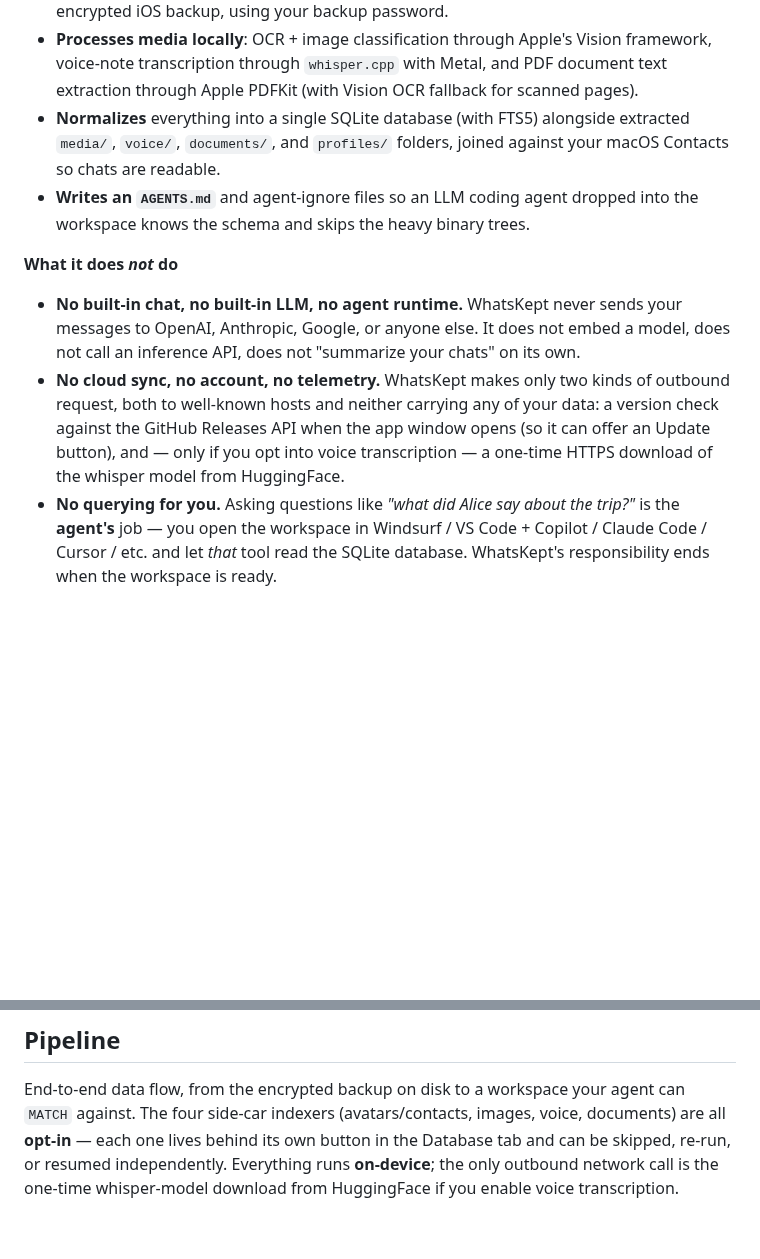
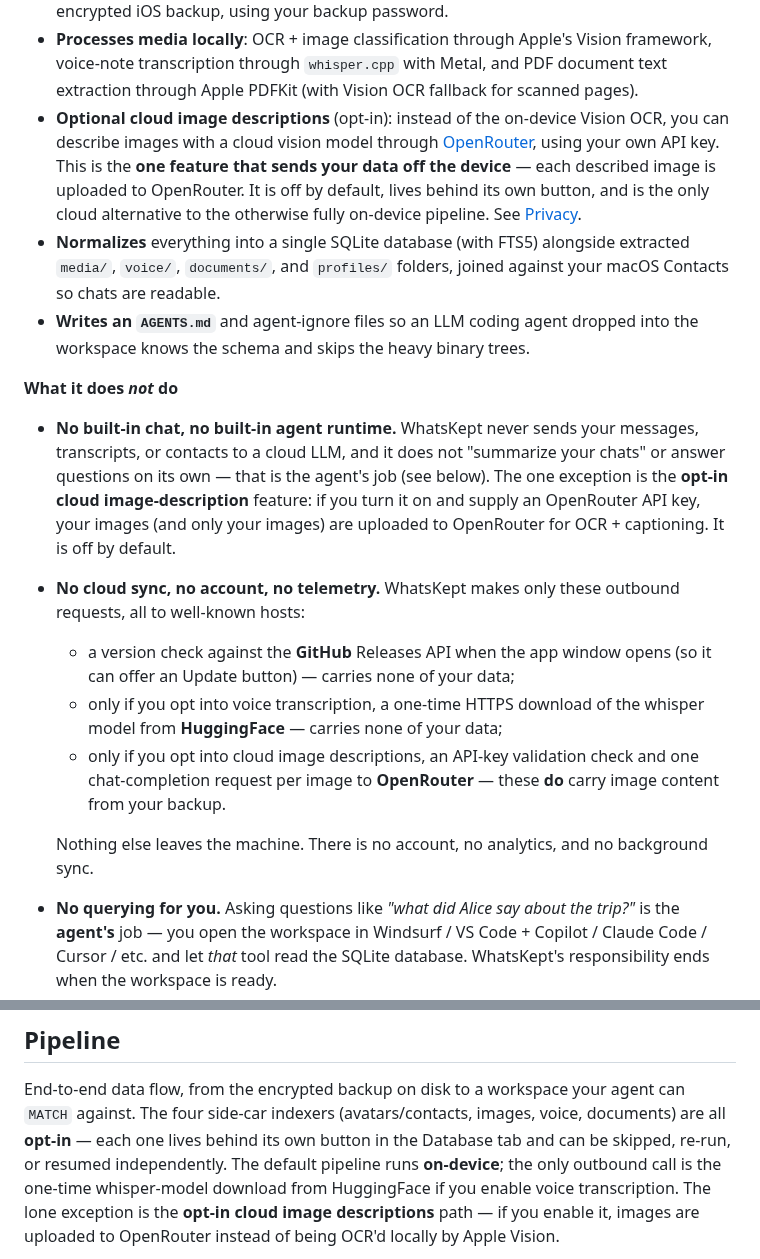
Before and after one commit to alkait/WhatsKept, a Markdown page: README.md, 2 parts joined by grey strips. Drawn GitHub-style; blank space fills up the shorter version.

````diff
--- a/README.md
+++ b/README.md
@@ -51,6 +55,14 @@ agent-friendly workspace on disk.
   Apple's Vision framework, voice-note transcription through
   `whisper.cpp` with Metal, and PDF document text extraction through
   Apple PDFKit (with Vision OCR fallback for scanned pages).
+- **Optional cloud image descriptions** (opt-in): instead of the
+  on-device Vision OCR, you can describe images with a cloud vision
+  model through [OpenRouter](https://openrouter.ai), using your own
+  API key. This is the **one feature that sends your data off the
+  device** — each described image is uploaded to OpenRouter. It is off
+  by default, lives behind its own button, and is the only cloud
+  alternative to the otherwise fully on-device pipeline. See
+  [Privacy](#privacy).
 - **Normalizes** everything into a single SQLite database (with FTS5)
   alongside extracted `media/`, `voice/`, `documents/`, and
   `profiles/` folders, joined against your macOS Contacts so chats
@@ -61,16 +73,27 @@ agent-friendly workspace on disk.
 
 **What it does *not* do**
 
-- **No built-in chat, no built-in LLM, no agent runtime.** WhatsKept
-  never sends your messages to OpenAI, Anthropic, Google, or anyone
-  else. It does not embed a model, does not call an inference API,
-  does not "summarize your chats" on its own.
+- **No built-in chat, no built-in agent runtime.** WhatsKept never
+  sends your messages, transcripts, or contacts to a cloud LLM, and it
+  does not "summarize your chats" or answer questions on its own —
+  that is the agent's job (see below). The one exception is the
+  **opt-in cloud image-description** feature: if you turn it on and
+  supply an OpenRouter API key, your images (and only your images) are
+  uploaded to OpenRouter for OCR + captioning. It is off by default.
 - **No cloud sync, no account, no telemetry.** WhatsKept makes only
-  two kinds of outbound request, both to well-known hosts and neither
-  carrying any of your data: a version check against the GitHub
-  Releases API when the app window opens (so it can offer an Update
-  button), and — only if you opt into voice transcription — a one-time
-  HTTPS download of the whisper model from HuggingFace.
+  these outbound requests, all to well-known hosts:
+  - a version check against the **GitHub** Releases API when the app
+    window opens (so it can offer an Update button) — carries none of
+    your data;
+  - only if you opt into voice transcription, a one-time HTTPS
+    download of the whisper model from **HuggingFace** — carries none
+    of your data;
+  - only if you opt into cloud image descriptions, an API-key
+    validation check and one chat-completion request per image to
+    **OpenRouter** — these **do** carry image content from your backup.
+
+  Nothing else leaves the machine. There is no account, no analytics,
+  and no background sync.
 - **No querying for you.** Asking questions like *"what did Alice say
   about the trip?"* is the **agent's** job — you open the workspace
   in Windsurf / VS Code + Copilot / Claude Code / Cursor / etc. and
@@ -101,10 +124,12 @@ End-to-end data flow, from the encrypted backup on disk to a
 workspace your agent can `MATCH` against. The four side-car
 indexers (avatars/contacts, images, voice, documents) are all
 **opt-in** — each one lives behind its own button in the Database
-tab and can be skipped, re-run, or resumed independently. Everything
-runs **on-device**; the only outbound network call is the one-time
+tab and can be skipped, re-run, or resumed independently. The default
+pipeline runs **on-device**; the only outbound call is the one-time
 whisper-model download from HuggingFace if you enable voice
-transcription.
+transcription. The lone exception is the **opt-in cloud image
+descriptions** path — if you enable it, images are uploaded to
+OpenRouter instead of being OCR'd locally by Apple Vision.
 
 ```mermaid
 %%{init: {'flowchart': {'subGraphTitleMargin': {'top': 32, 'bottom': 32}}}}%%
````
Also changed, not shown: other parts of README.md (+32 -8 lines), docs/logo.png (added).
